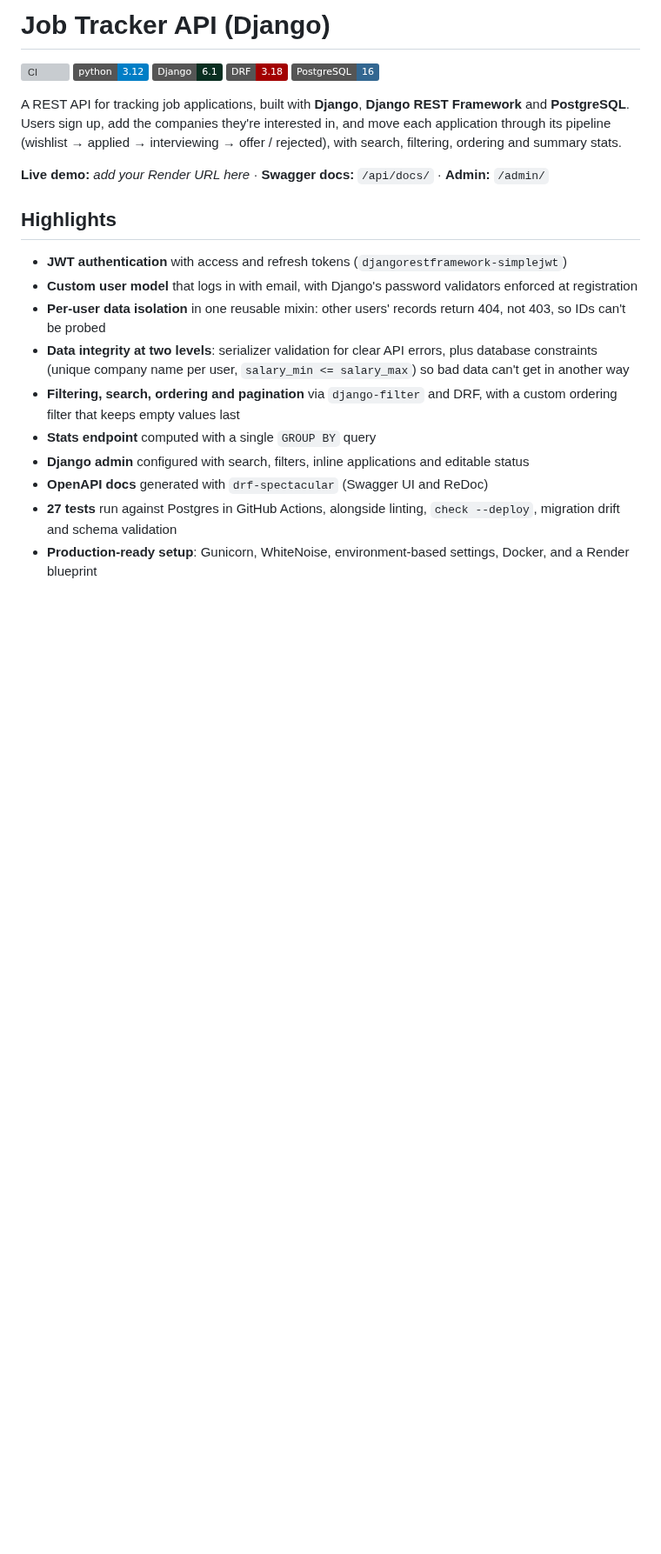
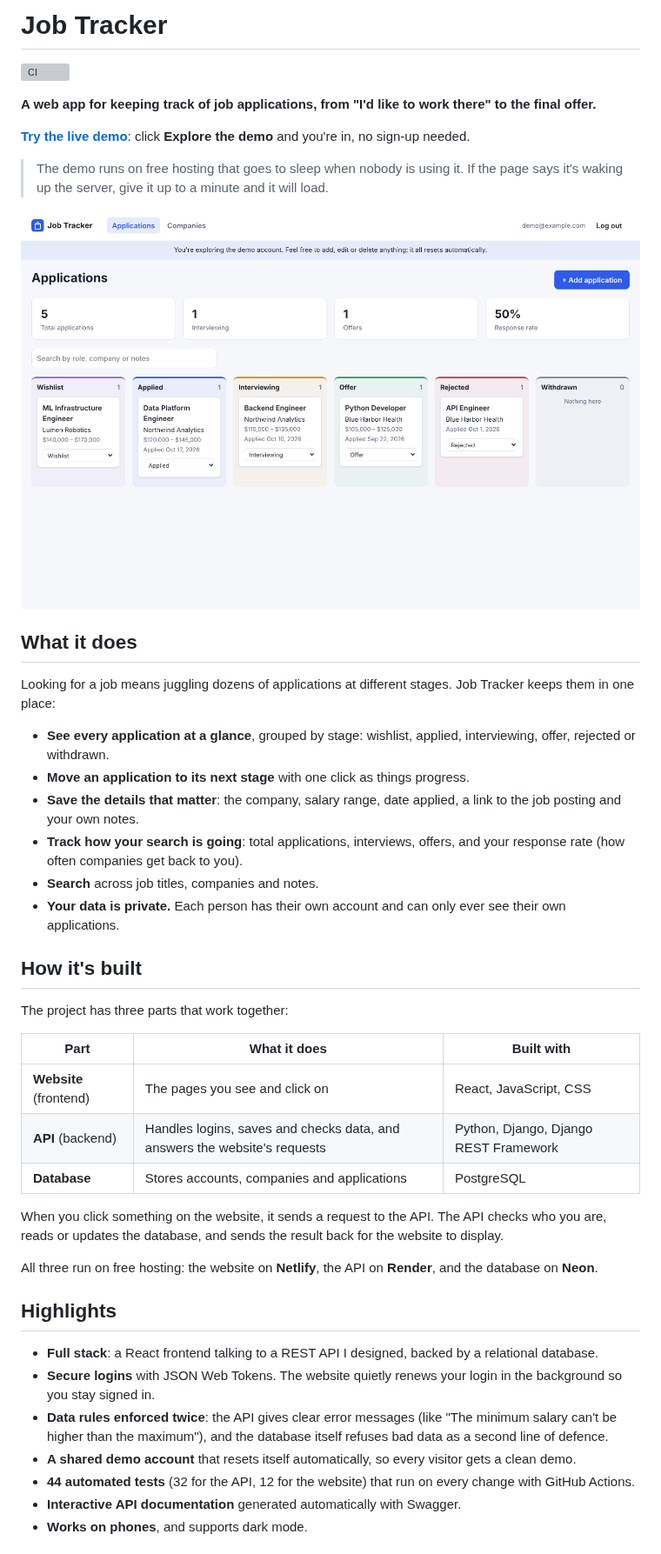
Before and after one commit to DeleAkinfenwa/Job-Tracker, a Markdown page: README.md, the part around one of its changes. Shown at 87% size. Drawn GitHub-style; pictures changed too: docs/screenshots/board.png (added); badges without logos; blank space fills up the shorter version; grey boxes are pictures that could not be loaded.

```diff
--- a/README.md
+++ b/README.md
@@ -1,29 +1,52 @@
-# Job Tracker API (Django)
+# Job Tracker
 
 ![CI](https://github.com/YOUR-USERNAME/job-tracker-django/actions/workflows/ci.yml/badge.svg)
-![Python](https://img.shields.io/badge/python-3.12-blue)
-![Django](https://img.shields.io/badge/Django-6.1-092E20)
-![DRF](https://img.shields.io/badge/DRF-3.18-A30000)
-![PostgreSQL](https://img.shields.io/badge/PostgreSQL-16-336791)
 
-A REST API for tracking job applications, built with **Django**, **Django REST Framework** and **PostgreSQL**.
-Users sign up, add the companies they're interested in, and move each application through its pipeline
-(wishlist → applied → interviewing → offer / rejected), with search, filtering, ordering and summary stats.
+**A web app for keeping track of job applications, from "I'd like to work there" to the final offer.**
 
-**Live demo:** _add your Render URL here_ · **Swagger docs:** `/api/docs/` · **Admin:** `/admin/`
+**[Try the live demo](https://YOUR-SITE.netlify.app)**: click **Explore the demo** and you're in, no sign-up needed.
+
+> The demo runs on free hosting that goes to sleep when nobody is using it. If the page says it's waking up the
+> server, give it up to a minute and it will load.
+
+![The application board in Job Tracker](docs/screenshots/board.png)
+
+## What it does
+
+Looking for a job means juggling dozens of applications at different stages. Job Tracker keeps them in one place:
+
+- **See every application at a glance**, grouped by stage: wishlist, applied, interviewing, offer, rejected or withdrawn.
+- **Move an application to its next stage** with one click as things progress.
+- **Save the details that matter**: the company, salary range, date applied, a link to the job posting and your own notes.
+- **Track how your search is going**: total applications, interviews, offers, and your response rate (how often
+  companies get back to you).
+- **Search** across job titles, companies and notes.
+- **Your data is private.** Each person has their own account and can only ever see their own applications.
+
+## How it's built
+
+The project has three parts that work together:
+
+| Part | What it does | Built with |
+|---|---|---|
+| **Website** (frontend) | The pages you see and click on | React, JavaScript, CSS |
+| **API** (backend) | Handles logins, saves and checks data, and answers the website's requests | Python, Django, Django REST Framework |
+| **Database** | Stores accounts, companies and applications | PostgreSQL |
+
+When you click something on the website, it sends a request to the API. The API checks who you are, reads or
+updates the database, and sends the result back for the website to display.
+
+All three run on free hosting: the website on **Netlify**, the API on **Render**, and the database on **Neon**.
 
 ## Highlights
 
-- **JWT authentication** with access and refresh tokens (`djangorestframework-simplejwt`)
-- **Custom user model** that logs in with email, with Django's password validators enforced at registration
-- **Per-user data isolation** in one reusable mixin: other users' records return 404, not 403, so IDs can't be probed
-- **Data integrity at two levels**: serializer validation for clear API errors, plus database constraints
-  (unique company name per user, `salary_min <= salary_max`) so bad data can't get in another way
-- **Filtering, search, ordering and pagination** via `django-filter` and DRF, with a custom ordering filter that keeps
-  empty values last
-- **Stats endpoint** computed with a single `GROUP BY` query
-- **Django admin** configured with search, filters, inline applications and editable status
-- **OpenAPI docs** generated with `drf-spectacular` (Swagger UI and ReDoc)
-- **27 tests** run against Postgres in GitHub Actions, alongside linting, `check --deploy`, migration drift and schema validation
-- **Production-ready setup**: Gunicorn, WhiteNoise, environment-based settings, Docker, and a Render blueprint
+- **Full stack**: a React frontend talking to a REST API I designed, backed by a relational database.
+- **Secure logins** with JSON Web Tokens. The website quietly renews your login in the background so you stay
+  signed in.
+- **Data rules enforced twice**: the API gives clear error messages (like "The minimum salary can't be higher than
+  the maximum"), and the database itself refuses bad data as a second line of defence.
+- **A shared demo account** that resets itself automatically, so every visitor gets a clean demo.
+- **44 automated tests** (32 for the API, 12 for the website) that run on every change with GitHub Actions.
+- **Interactive API documentation** generated automatically with Swagger.
+- **Works on phones**, and supports dark mode.
 
```
Also changed, not shown: other parts of README.md (+73 -77 lines), DEPLOY.md (added, +78 -0 lines), docs/screenshots/form.png (added), docs/screenshots/home.png (added), 2 other files.
